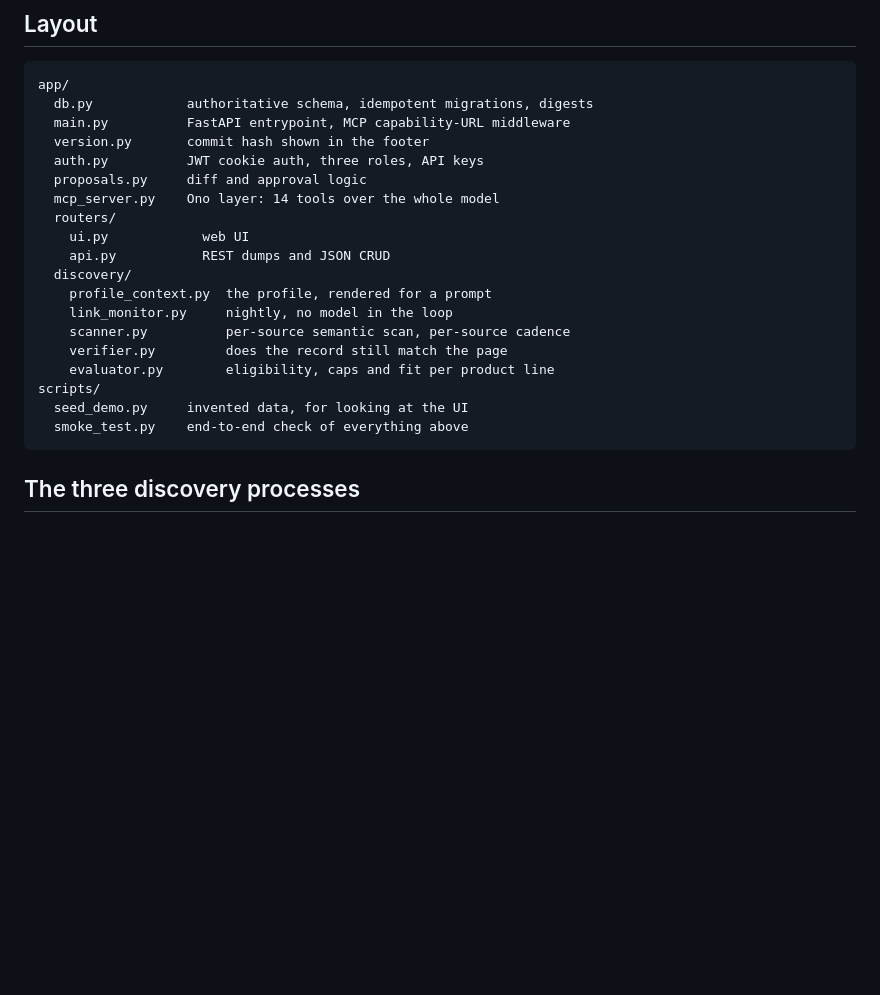
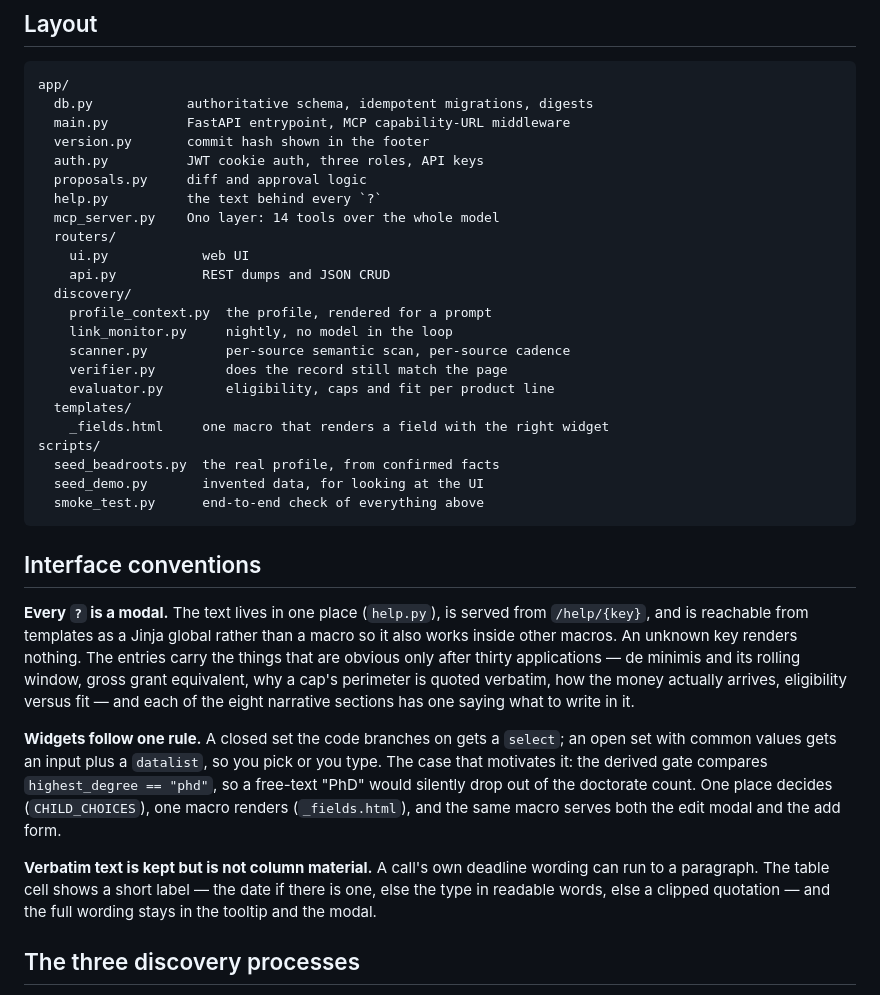
Before and after one commit to that-ugly-cat/lootr, a Markdown page: README.md, the part around the change. Drawn GitHub-style; blank space fills up the shorter version.

Commit message:
README: convenzioni di interfaccia e layout aggiornato
Le tre regole che valgono oltre questo repo: i ? come unica fonte di
spiegazione (una sola casa, globale Jinja e non macro), la regola dei
widget (insieme chiuso su cui il codice ramifica -> select, aperto ->
datalist, col caso highest_degree che la motiva), e il verbatim che si
conserva ma non e materiale da colonna.

Co-Authored-By: Claude Opus 5 <noreply@anthropic.com>

````diff
--- a/README.md
+++ b/README.md
@@ -55,6 +55,7 @@ app/
   version.py       commit hash shown in the footer
   auth.py          JWT cookie auth, three roles, API keys
   proposals.py     diff and approval logic
+  help.py          the text behind every `?`
   mcp_server.py    Ono layer: 14 tools over the whole model
   routers/
     ui.py            web UI
@@ -65,10 +66,35 @@ app/
     scanner.py          per-source semantic scan, per-source cadence
     verifier.py         does the record still match the page
     evaluator.py        eligibility, caps and fit per product line
+  templates/
+    _fields.html     one macro that renders a field with the right widget
 scripts/
-  seed_demo.py     invented data, for looking at the UI
-  smoke_test.py    end-to-end check of everything above
+  seed_beadroots.py  the real profile, from confirmed facts
+  seed_demo.py       invented data, for looking at the UI
+  smoke_test.py      end-to-end check of everything above
 ```
+
+## Interface conventions
+
+**Every `?` is a modal.** The text lives in one place (`help.py`), is served from
+`/help/{key}`, and is reachable from templates as a Jinja global rather than a
+macro so it also works inside other macros. An unknown key renders nothing.
+The entries carry the things that are obvious only after thirty applications —
+de minimis and its rolling window, gross grant equivalent, why a cap's perimeter
+is quoted verbatim, how the money actually arrives, eligibility versus fit — and
+each of the eight narrative sections has one saying what to write in it.
+
+**Widgets follow one rule.** A closed set the code branches on gets a `select`;
+an open set with common values gets an input plus a `datalist`, so you pick or
+you type. The case that motivates it: the derived gate compares
+`highest_degree == "phd"`, so a free-text "PhD" would silently drop out of the
+doctorate count. One place decides (`CHILD_CHOICES`), one macro renders
+(`_fields.html`), and the same macro serves both the edit modal and the add form.
+
+**Verbatim text is kept but is not column material.** A call's own deadline
+wording can run to a paragraph. The table cell shows a short label — the date if
+there is one, else the type in readable words, else a clipped quotation — and the
+full wording stays in the tooltip and the modal.
 
 ## The three discovery processes
 
````
